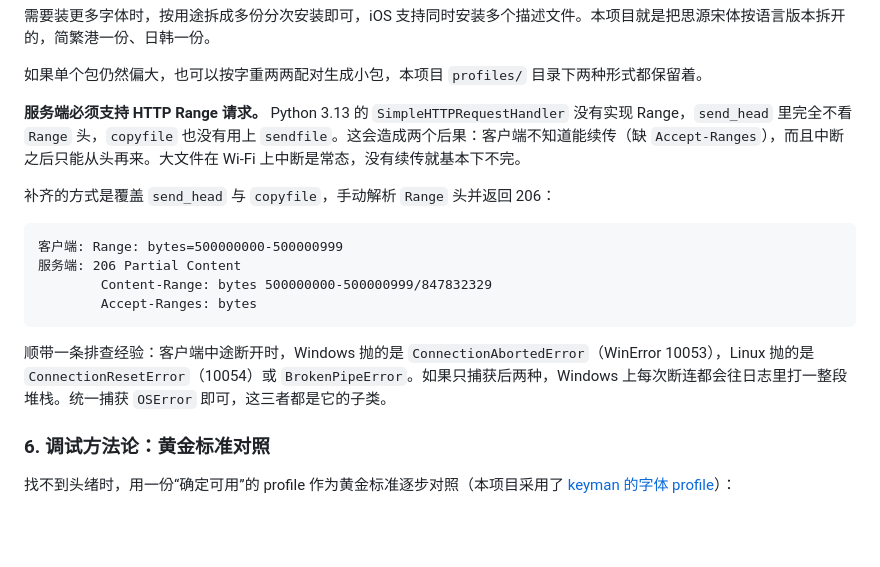
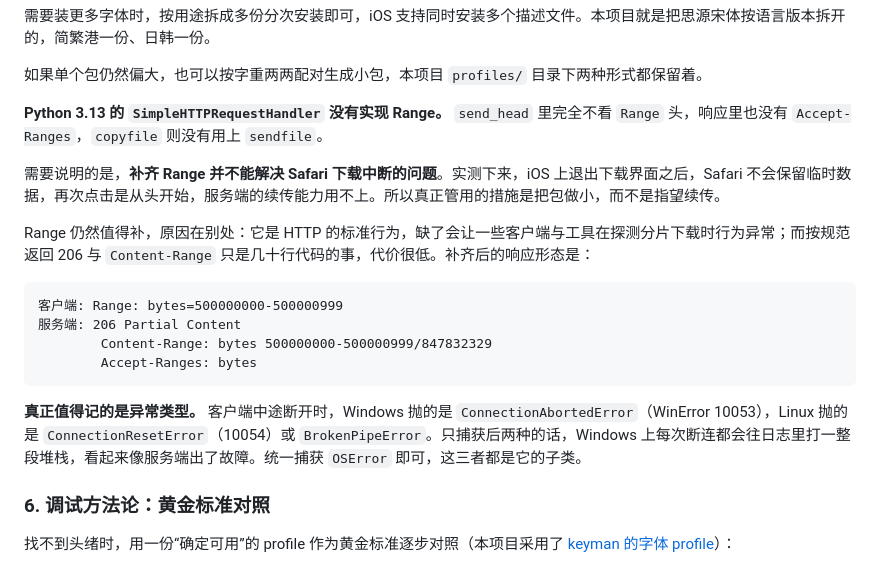
Before and after one commit to Speechlessmanbilibili/fontroom, a Markdown page: README.md, the part around the change. Rendered like a GitHub page; blank space fills up the shorter version.

Commit message:
补充描述文件体积上限的实测数据与 Range 说明
原文只写了 189.7 MB 的包能装，读起来像是几百兆都没问题。实际测
下来有明确上限：161.7、323.4、485.3 MB 三档都能装，646.9 与
808.6 MB 被拒绝，报“序列文件无法被反序列化”。两个提示都出现在
下载完成之后，所以不是传输中断也不是空间不足，而是系统解析阶段
存在上限。工程上取 500 MB 作为安全线。

Range 那一节按实测修正：补齐 Range 并不能解决 Safari 下载中断，
iOS 上退出下载界面后 Safari 不保留临时数据，再次点击是从头开始，
服务端的续传能力用不上。真正管用的措施是把包做小。补 Range 的
理由是它是 HTTP 标准行为，缺了会让部分客户端探测分片时行为异常。

值得记的是异常类型：客户端断开时 Windows 抛 ConnectionAbortedError，
只捕获 ConnectionResetError 与 BrokenPipeError 会漏掉，导致每次
断连都往日志打堆栈。统一捕获 OSError 即可。

顺手把正文里的直角引号统一成双弯引号。

````diff
--- a/README.md
+++ b/README.md
@@ -139,9 +139,11 @@ class Handler(http.server.SimpleHTTPRequestHandler):
 
 如果单个包仍然偏大，也可以按字重两两配对生成小包，本项目 `profiles/` 目录下两种形式都保留着。
 
-**服务端必须支持 HTTP Range 请求。** Python 3.13 的 `SimpleHTTPRequestHandler` 没有实现 Range，`send_head` 里完全不看 `Range` 头，`copyfile` 也没有用上 `sendfile`。这会造成两个后果：客户端不知道能续传（缺 `Accept-Ranges`），而且中断之后只能从头再来。大文件在 Wi-Fi 上中断是常态，没有续传就基本下不完。
+**Python 3.13 的 `SimpleHTTPRequestHandler` 没有实现 Range。** `send_head` 里完全不看 `Range` 头，响应里也没有 `Accept-Ranges`，`copyfile` 则没有用上 `sendfile`。
 
-补齐的方式是覆盖 `send_head` 与 `copyfile`，手动解析 `Range` 头并返回 206：
+需要说明的是，**补齐 Range 并不能解决 Safari 下载中断的问题**。实测下来，iOS 上退出下载界面之后，Safari 不会保留临时数据，再次点击是从头开始，服务端的续传能力用不上。所以真正管用的措施是把包做小，而不是指望续传。
+
+Range 仍然值得补，原因在别处：它是 HTTP 的标准行为，缺了会让一些客户端与工具在探测分片下载时行为异常；而按规范返回 206 与 `Content-Range` 只是几十行代码的事，代价很低。补齐后的响应形态是：
 
 ```
 客户端: Range: bytes=500000000-500000999
@@ -150,7 +152,7 @@ class Handler(http.server.SimpleHTTPRequestHandler):
         Accept-Ranges: bytes
 ```
 
-顺带一条排查经验：客户端中途断开时，Windows 抛的是 `ConnectionAbortedError`（WinError 10053），Linux 抛的是 `ConnectionResetError`（10054）或 `BrokenPipeError`。如果只捕获后两种，Windows 上每次断连都会往日志里打一整段堆栈。统一捕获 `OSError` 即可，这三者都是它的子类。
+**真正值得记的是异常类型。** 客户端中途断开时，Windows 抛的是 `ConnectionAbortedError`（WinError 10053），Linux 抛的是 `ConnectionResetError`（10054）或 `BrokenPipeError`。只捕获后两种的话，Windows 上每次断连都会往日志里打一整段堆栈，看起来像服务端出了故障。统一捕获 `OSError` 即可，这三者都是它的子类。
 
 ### 6. 调试方法论：黄金标准对照
 
````
